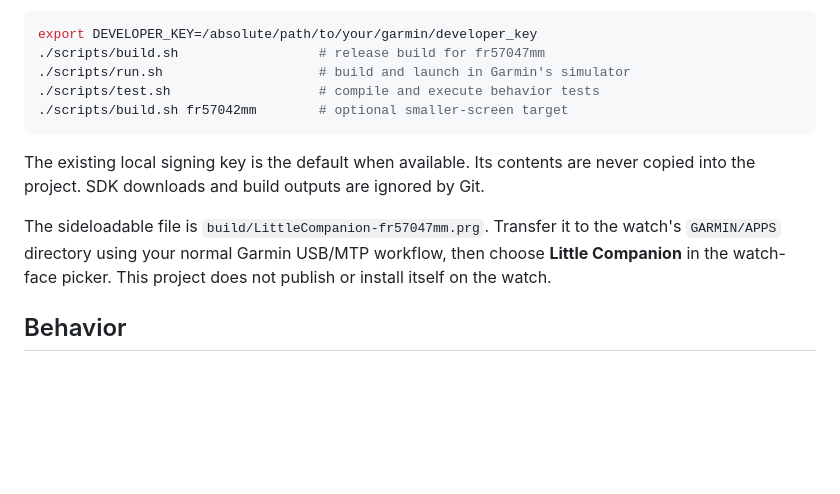
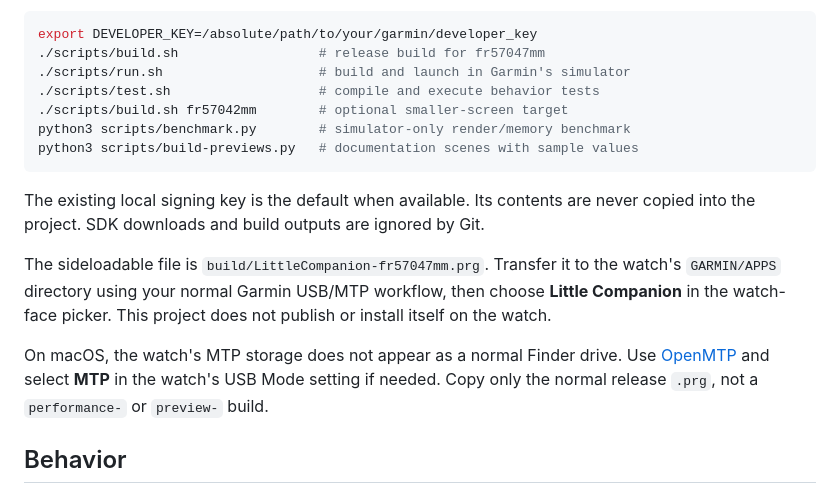
Before and after one commit to idomizrachi/garmin-tamagotchi, a Markdown page: README.md, the part around one of its changes. Drawn GitHub-style; blank space fills up the shorter version.

````diff
--- a/README.md
+++ b/README.md
@@ -20,6 +56,8 @@ export DEVELOPER_KEY=/absolute/path/to/your/garmin/developer_key
 ./scripts/run.sh                    # build and launch in Garmin's simulator
 ./scripts/test.sh                   # compile and execute behavior tests
 ./scripts/build.sh fr57042mm        # optional smaller-screen target
+python3 scripts/benchmark.py        # simulator-only render/memory benchmark
+python3 scripts/build-previews.py   # documentation scenes with sample values
 ```
 
 The existing local signing key is the default when available. Its contents are
@@ -29,6 +67,11 @@ The sideloadable file is `build/LittleCompanion-fr57047mm.prg`. Transfer it to t
 watch's `GARMIN/APPS` directory using your normal Garmin USB/MTP workflow, then
 choose **Little Companion** in the watch-face picker. This project does not publish
 or install itself on the watch.
+
+On macOS, the watch's MTP storage does not appear as a normal Finder drive. Use
+[OpenMTP](https://openmtp.ganeshrvel.com/) and select **MTP** in the watch's USB Mode
+setting if needed. Copy only the normal release `.prg`, not a `performance-` or
+`preview-` build.
 
 ## Behavior
 
````
Also changed, not shown: other parts of README.md (+36 -0 lines), docs/design/performance.md (added, +85 -0 lines), docs/design/preview-idle.png (added), docs/design/preview-running.png (added), docs/design/preview-strength.png (added), docs/design/scene-coffee.png (added), 11 other files.
